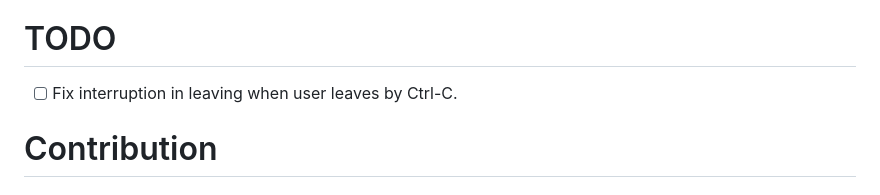
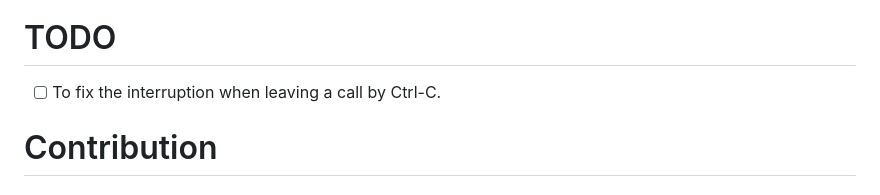
Before and after one commit to KR1470R/google-meet-visitor, a Markdown page: README.md, the part around the change. Rendered like a GitHub page.

```diff
--- a/README.md
+++ b/README.md
@@ -122,7 +122,7 @@ To fix that problem, you need to close all Chrome instances and run the program
 Well, on the initial stages of the development that was thought that visitor should run with headless option, at least for non-recording mode. But, i faced with a lot of problem by doing it, i couldn't even join to call with headless mode, i have tried a lot of options, nevertheless google meet just have blocked it. So the only solution i came up with is just use minimized mode.
 
 # TODO
-- [ ] Fix interruption in leaving when user leaves by Ctrl-C.
+- [ ] To fix the interruption when leaving a call by Ctrl-C.
 
 # Contribution
 ### I would be very glad for your contributions. Any questions, issues and suggestions will welcome!
```
